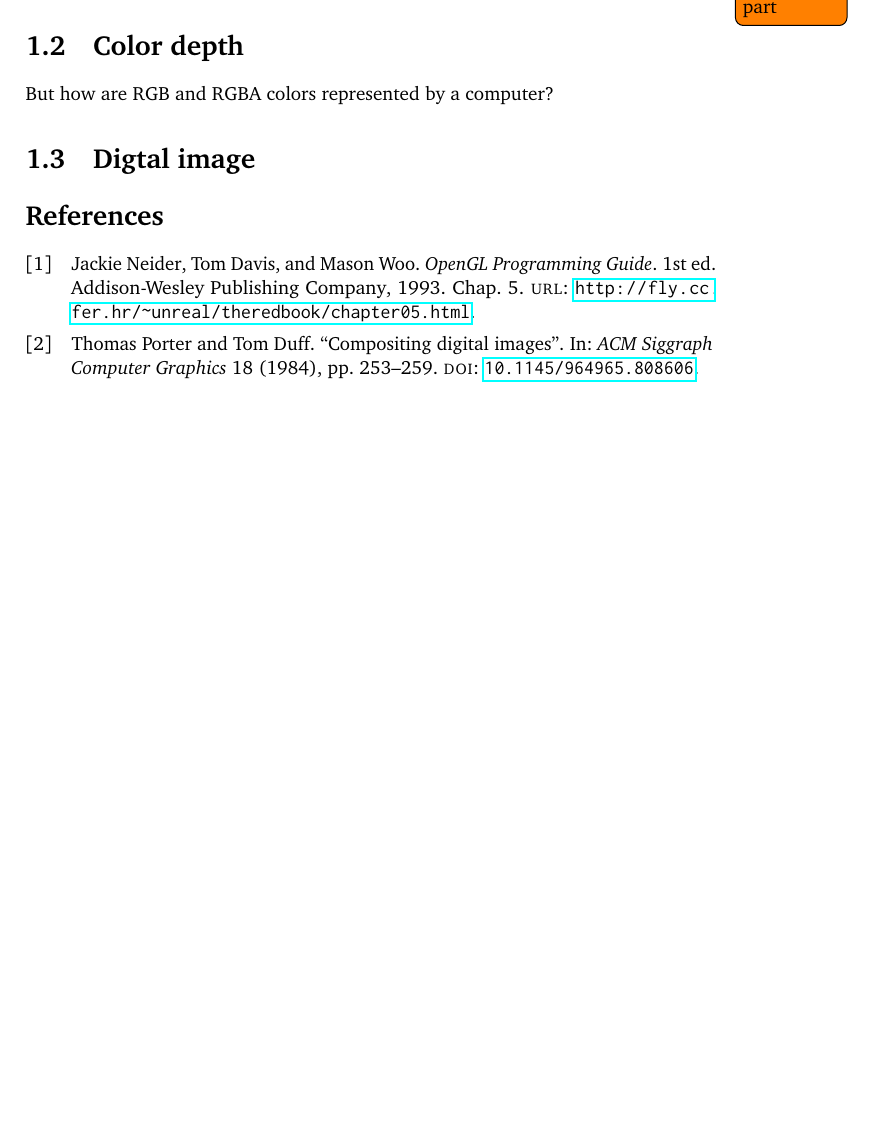
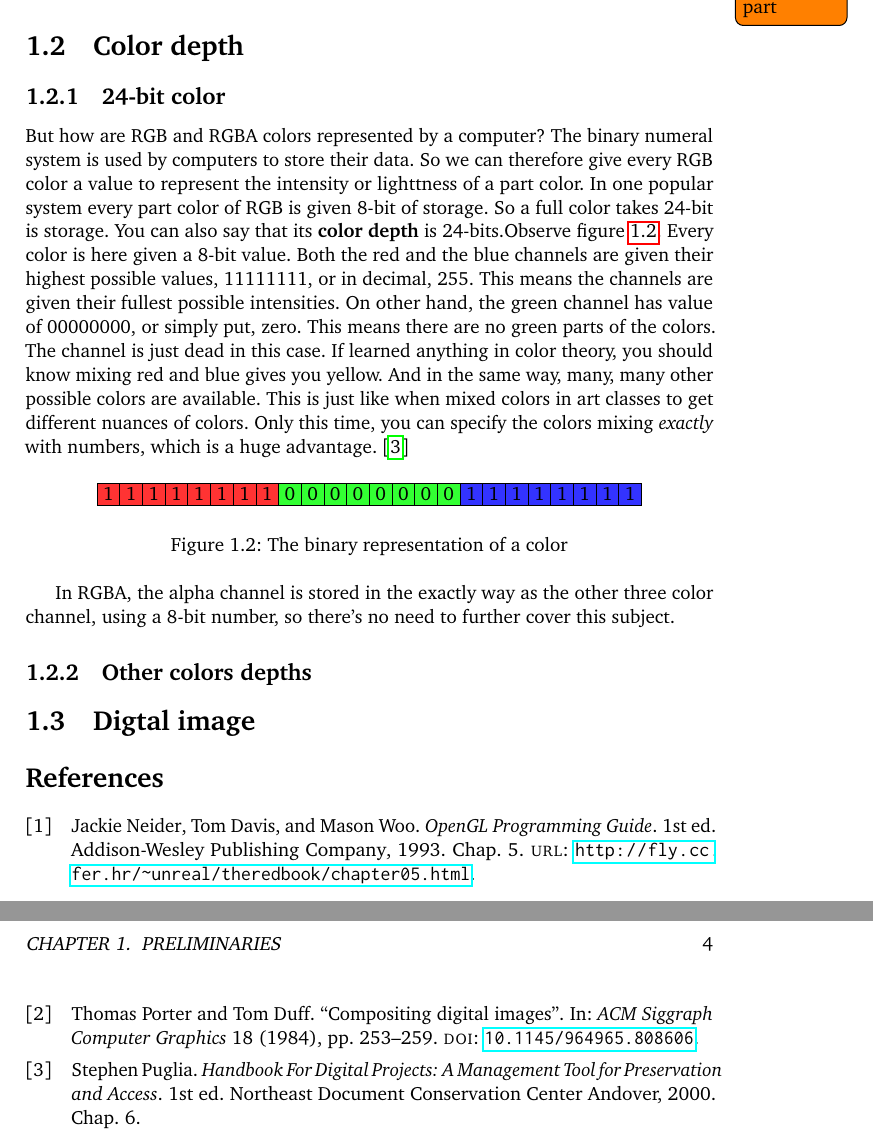
Before and after one commit to Erkaman/digital-image-formats, a LaTeX document (latex/project.tex, which reads latex/preliminaries.tex): part of page 4 of 5 before the commit and two parts of pages 4 and 5 of 6 after it, the two joined at a grey line, cut so that both start at the same text, the shorter picture padded with empty space. Compiled offline with pdfLaTeX.

Commit message:
Added a link list.
Turns out the last update to the makefile broke its makeindex
call. Restored it back to its previous version to fix this.

Wrote a section on color depth. It so far only really covers 24-bit
bit color depth, so it still needs a lot of work.

```diff
--- a/latex/preliminaries.tex
+++ b/latex/preliminaries.tex
@@ -55,11 +56,72 @@ through it.  \cite{porter84_compos_dig_img}.
 \section{Color depth}
 \label{sec:bit-depth}
 
-But how are RGB and RGBA colors represented by a computer?
+\subsection{24-bit color}
+\label{sec:24-bit-color}
+
+But how are RGB and RGBA colors represented by a computer? The binary
+numeral system is used by computers to store their data. So we can
+therefore give every RGB color a value to represent the intensity or
+lighttness of a part color. In one popular system every part color of
+RGB is given 8-bit of storage. So a full color takes 24-bit is
+storage. You can also say that its \textbf{color depth}
+\index{color depth} is 24-bits.Observe figure \ref{fig:rgb-bits}. Every color is
+here given a 8-bit value. Both the red and the blue channels are given
+their highest possible values, 11111111, or in decimal, 255. This
+means the channels are given their fullest possible intensities. On
+other hand, the green channel has value of 00000000, or simply put,
+zero. This means there are no green parts of the colors. The channel
+is just dead in this case. If learned anything in color theory, you
+should know mixing red and blue gives you yellow. And in the same way,
+many, many other possible colors are available. This is just like when
+mixed colors in art classes to get different nuances of colors. Only
+this time, you can specify the colors mixing \emph{exactly} with
+numbers, which is a huge advantage.
+\cite{puglia00:_handbook_dig_proj}
+
+\begin{figure}[h]
+  \centering
+  \newcommand{\bitbox}[3]{
+    \filldraw[fill=#2!80!white,draw=black] (#1,0) +(-.2,-.2) rectangle ++(.2,.2);
+    \draw (#1,0) node{#3};
+  }
+  \begin{tikzpicture}
+   \foreach \x in {-16.0,-15.6,...,-12.8}
+   {
+      \bitbox{\x}{red}{1}
+   }
+   \foreach \x in {-12.8,-12.4,...,-9.6}
+   {
+      \bitbox{\x}{green}{0}
+   }
+   \foreach \x in {-9.6,-9.2,...,-6.4}
+   {
+      \bitbox{\x}{blue}{1}
+   }
+
+ \end{tikzpicture}
+  \caption{The binary representation of a color}
+  \label{fig:rgb-bits}
+\end{figure}
+
+% how many different colors?
+
+In RGBA, the alpha channel is stored in the exactly way as the other
+three color channel, using a 8-bit number, so there's no need to
+further cover this subject.
+
+\subsection{Other colors depths}
+\label{sec:other-colors-depths}
+
+
+
+% 8-bit color 1-bit color, palettes need to be covered.
 
 \section{Digtal image}
 \label{sec:digtal-image}
 
+% raster graphics
+
 % Images can most easily be thought of as an
 
 \printbibliography[heading=subbibliography]
```
Also changed, not shown: latex/project.bib (+9 -0 lines), latex/project.tex (+0 -1 lines), latex/makefile, latex/preliminaries.tex (1 more changed lines), 1 other file.
